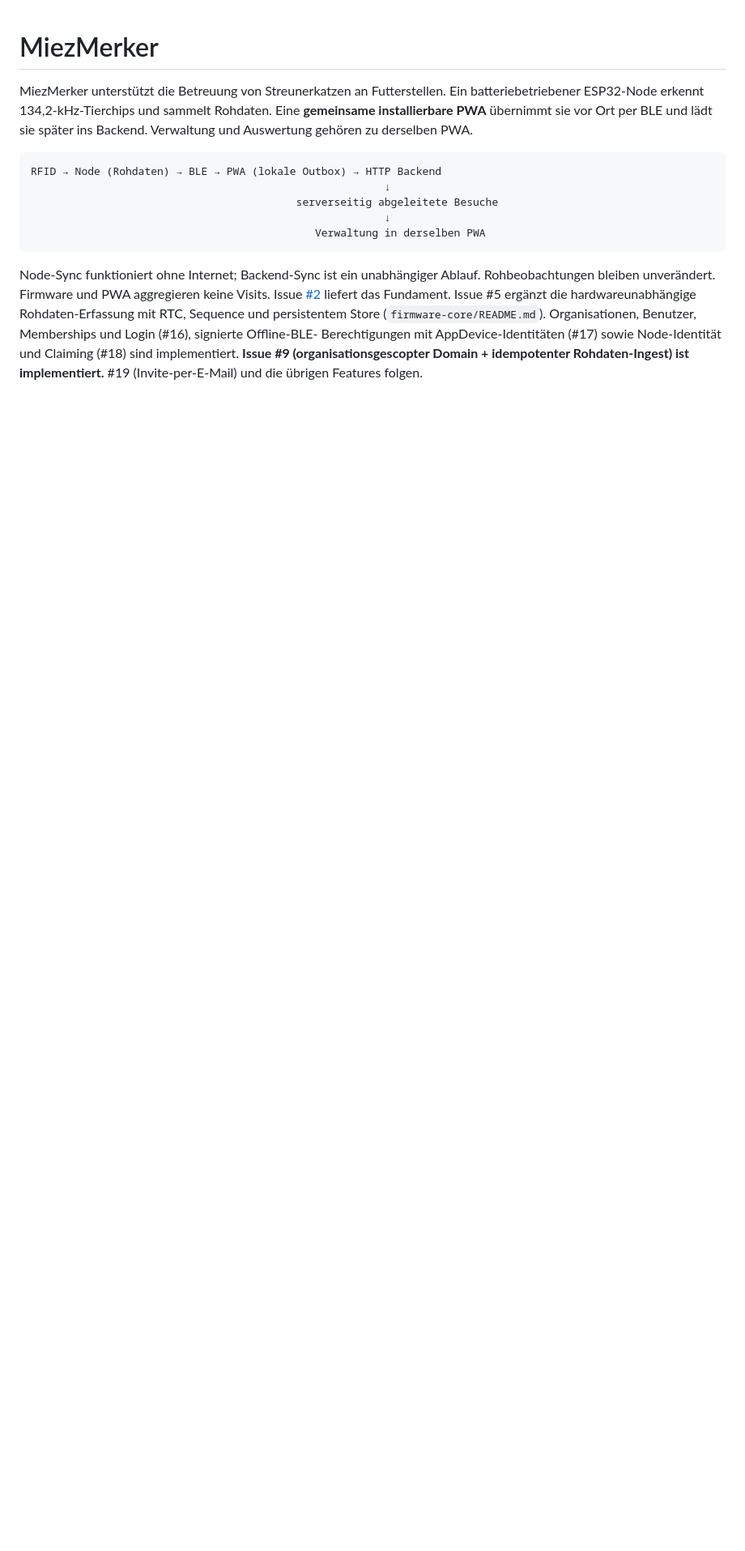
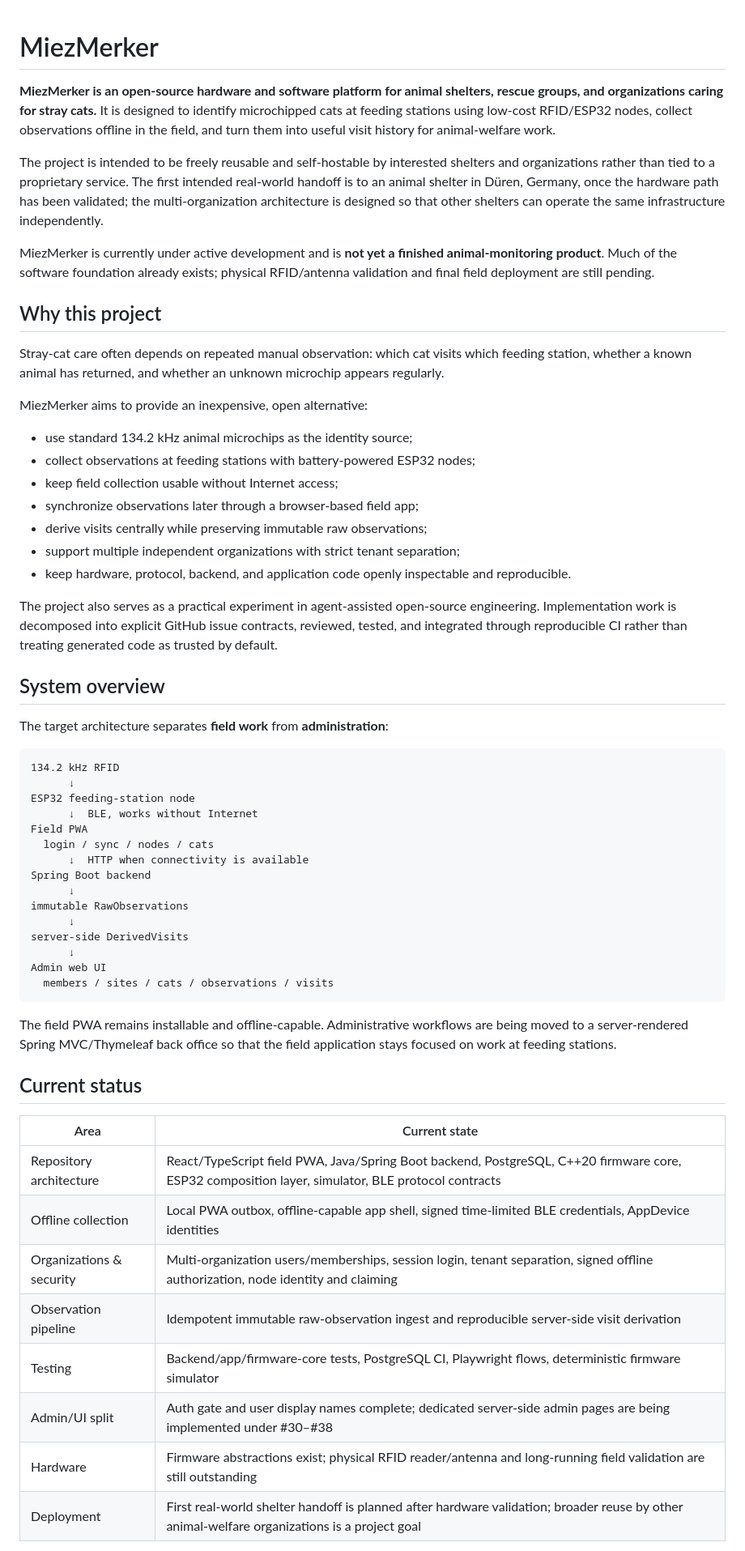
Before and after one commit to Grodahn/MiezMerker, a Markdown page: README.md, the part around one of its changes. Shown at 81% size. Drawn GitHub-style; blank space fills up the shorter version.

Commit message:
docs: clarify MiezMerker mission status and shelter deployment goals

````diff
--- a/README.md
+++ b/README.md
@@ -1,25 +1,79 @@
 # MiezMerker
 
-MiezMerker unterstützt die Betreuung von Streunerkatzen an Futterstellen. Ein
-batteriebetriebener ESP32-Node erkennt 134,2-kHz-Tierchips und sammelt Rohdaten.
-Eine **gemeinsame installierbare PWA** übernimmt sie vor Ort per BLE und lädt sie
-später ins Backend. Verwaltung und Auswertung gehören zu derselben PWA.
+**MiezMerker is an open-source hardware and software platform for animal shelters,
+rescue groups, and organizations caring for stray cats.** It is designed to
+identify microchipped cats at feeding stations using low-cost RFID/ESP32 nodes,
+collect observations offline in the field, and turn them into useful visit
+history for animal-welfare work.
+
+The project is intended to be freely reusable and self-hostable by interested
+shelters and organizations rather than tied to a proprietary service. The first
+intended real-world handoff is to an animal shelter in Düren, Germany, once the
+hardware path has been validated; the multi-organization architecture is designed
+so that other shelters can operate the same infrastructure independently.
+
+MiezMerker is currently under active development and is **not yet a finished
+animal-monitoring product**. Much of the software foundation already exists;
+physical RFID/antenna validation and final field deployment are still pending.
+
+## Why this project
+
+Stray-cat care often depends on repeated manual observation: which cat visits
+which feeding station, whether a known animal has returned, and whether an
+unknown microchip appears regularly.
+
+MiezMerker aims to provide an inexpensive, open alternative:
+
+- use standard 134.2 kHz animal microchips as the identity source;
+- collect observations at feeding stations with battery-powered ESP32 nodes;
+- keep field collection usable without Internet access;
+- synchronize observations later through a browser-based field app;
+- derive visits centrally while preserving immutable raw observations;
+- support multiple independent organizations with strict tenant separation;
+- keep hardware, protocol, backend, and application code openly inspectable and
+  reproducible.
+
+The project also serves as a practical experiment in agent-assisted open-source
+engineering. Implementation work is decomposed into explicit GitHub issue
+contracts, reviewed, tested, and integrated through reproducible CI rather than
+treating generated code as trusted by default.
+
+## System overview
+
+The target architecture separates **field work** from **administration**:
 
 ```text
-RFID → Node (Rohdaten) → BLE → PWA (lokale Outbox) → HTTP Backend
-                                                        ↓
-                                          serverseitig abgeleitete Besuche
-                                                        ↓
-                                             Verwaltung in derselben PWA
+134.2 kHz RFID
+      ↓
+ESP32 feeding-station node
+      ↓  BLE, works without Internet
+Field PWA
+  login / sync / nodes / cats
+      ↓  HTTP when connectivity is available
+Spring Boot backend
+      ↓
+immutable RawObservations
+      ↓
+server-side DerivedVisits
+      ↓
+Admin web UI
+  members / sites / cats / observations / visits
 ```
 
-Node-Sync funktioniert ohne Internet; Backend-Sync ist ein unabhängiger Ablauf.
-Rohbeobachtungen bleiben unverändert. Firmware und PWA aggregieren keine Visits.
-Issue [#2](https://github.com/Grodahn/MiezMerker/issues/2) liefert das Fundament.
-Issue #5 ergänzt die hardwareunabhängige Rohdaten-Erfassung mit RTC, Sequence
-und persistentem Store (`firmware-core/README.md`).
-Organisationen, Benutzer, Memberships und Login (#16), signierte Offline-BLE-
-Berechtigungen mit AppDevice-Identitäten (#17) sowie Node-Identität und Claiming (#18)
-sind implementiert.
-**Issue #9 (organisationsgescopter Domain + idempotenter Rohdaten-Ingest) ist implementiert.**
-#19 (Invite-per-E-Mail) und die übrigen Features folgen.
+The field PWA remains installable and offline-capable. Administrative workflows
+are being moved to a server-rendered Spring MVC/Thymeleaf back office so that the
+field application stays focused on work at feeding stations.
+
+## Current status
+
+| Area | Current state |
+| --- | --- |
+| Repository architecture | React/TypeScript field PWA, Java/Spring Boot backend, PostgreSQL, C++20 firmware core, ESP32 composition layer, simulator, BLE protocol contracts |
+| Offline collection | Local PWA outbox, offline-capable app shell, signed time-limited BLE credentials, AppDevice identities |
+| Organizations & security | Multi-organization users/memberships, session login, tenant separation, signed offline authorization, node identity and claiming |
+| Observation pipeline | Idempotent immutable raw-observation ingest and reproducible server-side visit derivation |
+| Testing | Backend/app/firmware-core tests, PostgreSQL CI, Playwright flows, deterministic firmware simulator |
+| Admin/UI split | Auth gate and user display names complete; dedicated server-side admin pages are being implemented under #30–#38 |
+| Hardware | Firmware abstractions exist; physical RFID reader/antenna and long-running field validation are still outstanding |
+| Deployment | First real-world shelter handoff is planned after hardware validation; broader reuse by other animal-welfare organizations is a project goal |
+
````
Also changed, not shown: other parts of README.md (+19 -3 lines).
